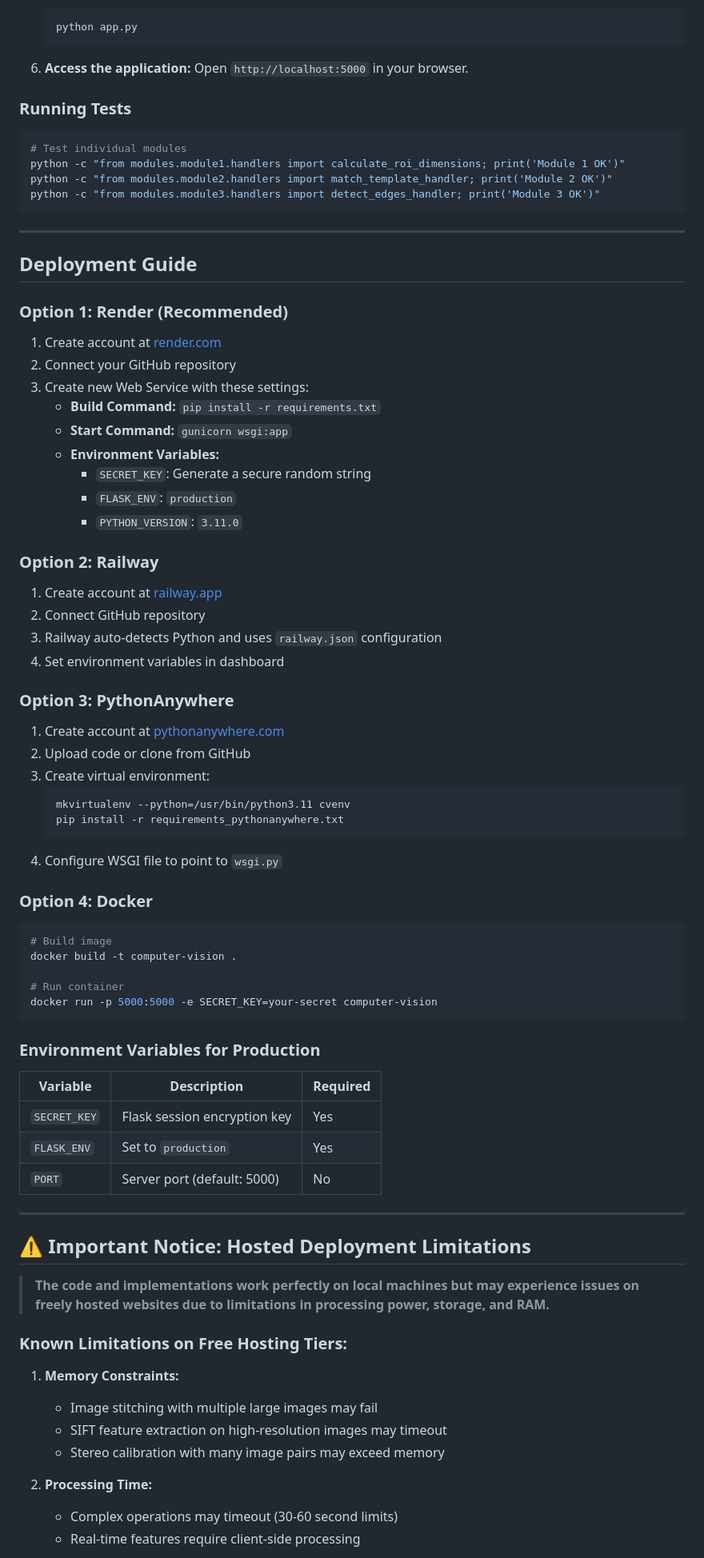
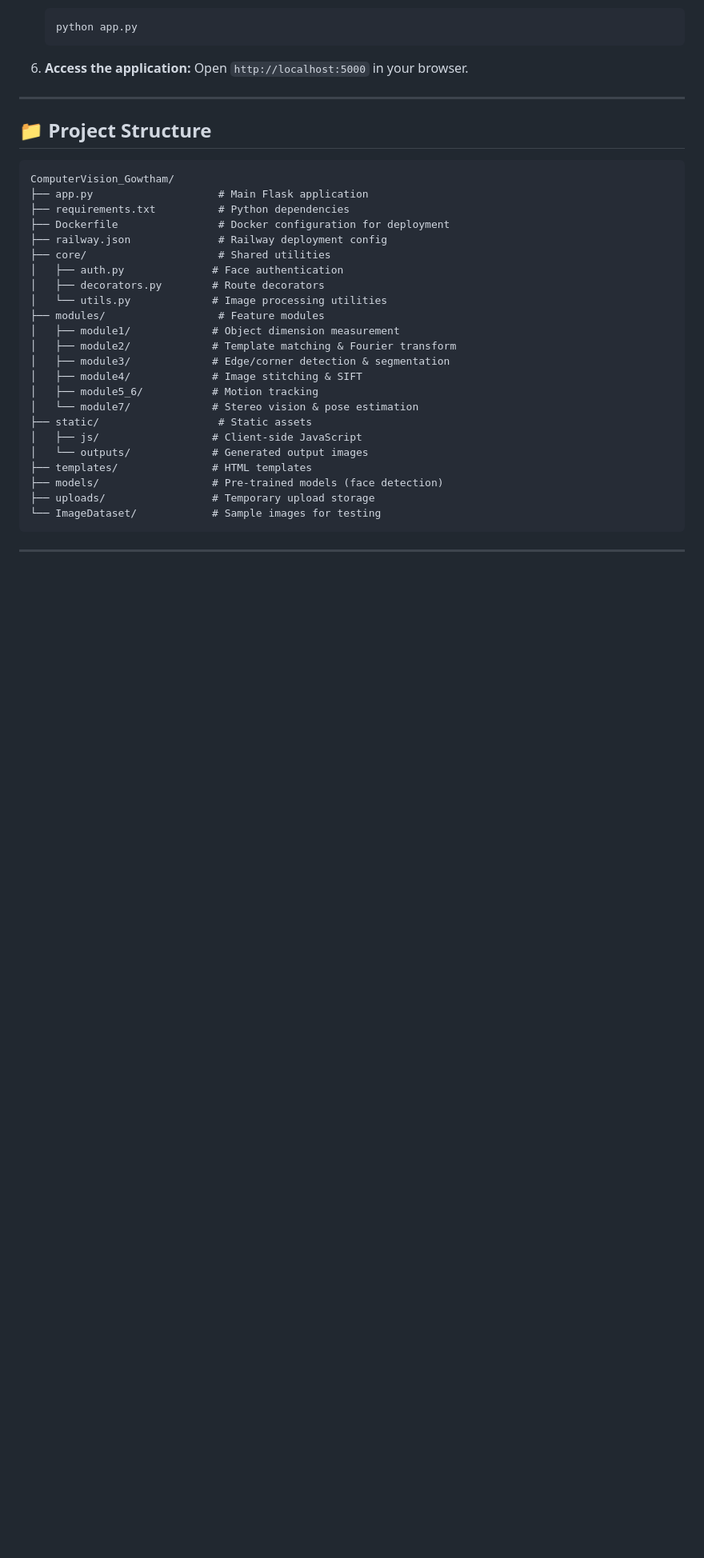
Before and after one commit to Gowtham0436/ComputerVision_Gowtham, a Markdown page: README.md, the part around one of its changes. Shown at 80% size. Rendered like a GitHub page; blank space fills up the shorter version.

````diff
--- a/README.md
+++ b/README.md
@@ -90,81 +134,35 @@ computer-vision/
 6. **Access the application:**
    Open `http://localhost:5000` in your browser.
 
-### Running Tests
+---
 
-```bash
-# Test individual modules
-python -c "from modules.module1.handlers import calculate_roi_dimensions; print('Module 1 OK')"
-python -c "from modules.module2.handlers import match_template_handler; print('Module 2 OK')"
-python -c "from modules.module3.handlers import detect_edges_handler; print('Module 3 OK')"
+## 📁 Project Structure
+
+```
+ComputerVision_Gowtham/
+├── app.py                    # Main Flask application
+├── requirements.txt          # Python dependencies
+├── Dockerfile                # Docker configuration for deployment
+├── railway.json              # Railway deployment config
+├── core/                     # Shared utilities
+│   ├── auth.py              # Face authentication
+│   ├── decorators.py        # Route decorators
+│   └── utils.py             # Image processing utilities
+├── modules/                  # Feature modules
+│   ├── module1/             # Object dimension measurement
+│   ├── module2/             # Template matching & Fourier transform
+│   ├── module3/             # Edge/corner detection & segmentation
+│   ├── module4/             # Image stitching & SIFT
+│   ├── module5_6/           # Motion tracking
+│   └── module7/             # Stereo vision & pose estimation
+├── static/                   # Static assets
+│   ├── js/                  # Client-side JavaScript
+│   └── outputs/             # Generated output images
+├── templates/               # HTML templates
+├── models/                  # Pre-trained models (face detection)
+├── uploads/                 # Temporary upload storage
+└── ImageDataset/            # Sample images for testing
 ```
 
 ---
 
-## Deployment Guide
-
-### Option 1: Render (Recommended)
-
-1. Create account at [render.com](https://render.com)
-2. Connect your GitHub repository
-3. Create new Web Service with these settings:
-   - **Build Command:** `pip install -r requirements.txt`
-   - **Start Command:** `gunicorn wsgi:app`
-   - **Environment Variables:**
-     - `SECRET_KEY`: Generate a secure random string
-     - `FLASK_ENV`: `production`
-     - `PYTHON_VERSION`: `3.11.0`
-
-### Option 2: Railway
-
-1. Create account at [railway.app](https://railway.app)
-2. Connect GitHub repository
-3. Railway auto-detects Python and uses `railway.json` configuration
-4. Set environment variables in dashboard
-
-### Option 3: PythonAnywhere
-
-1. Create account at [pythonanywhere.com](https://pythonanywhere.com)
-2. Upload code or clone from GitHub
-3. Create virtual environment:
-   ```bash
-   mkvirtualenv --python=/usr/bin/python3.11 cvenv
-   pip install -r requirements_pythonanywhere.txt
-   ```
-4. Configure WSGI file to point to `wsgi.py`
-
-### Option 4: Docker
-
-```bash
-# Build image
-docker build -t computer-vision .
-
-# Run container
-docker run -p 5000:5000 -e SECRET_KEY=your-secret computer-vision
-```
-
-### Environment Variables for Production
-
-| Variable | Description | Required |
-|----------|-------------|----------|
-| `SECRET_KEY` | Flask session encryption key | Yes |
-| `FLASK_ENV` | Set to `production` | Yes |
-| `PORT` | Server port (default: 5000) | No |
-
----
-
-## ⚠️ Important Notice: Hosted Deployment Limitations
-
-> **The code and implementations work perfectly on local machines but may experience issues on freely hosted websites due to limitations in processing power, storage, and RAM.**
-
-### Known Limitations on Free Hosting Tiers:
-
-1. **Memory Constraints:**
-   - Image stitching with multiple large images may fail
-   - SIFT feature extraction on high-resolution images may timeout
-   - Stereo calibration with many image pairs may exceed memory
-
-2. **Processing Time:**
-   - Complex operations may timeout (30-60 second limits)
-   - Real-time features require client-side processing
-
````
Also changed, not shown: other parts of README.md (+89 -95 lines).
